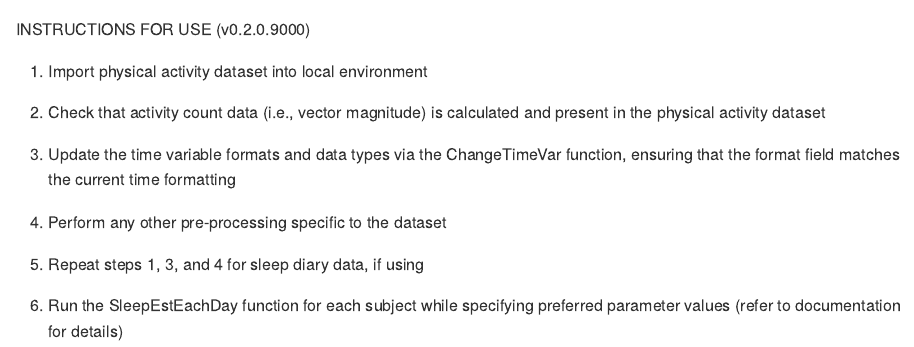
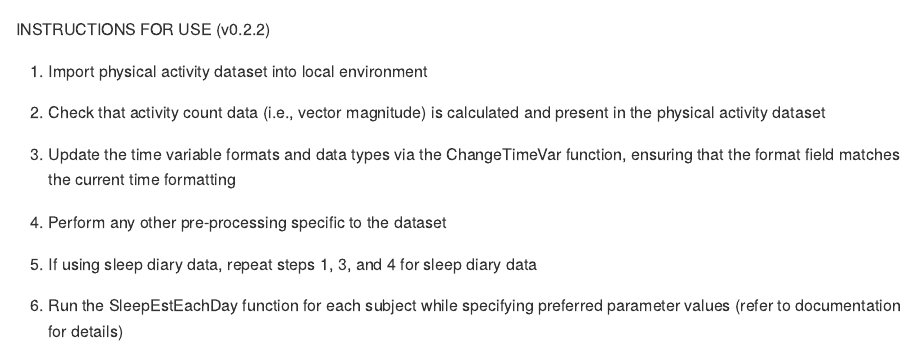
Before and after one commit to muschellij2/ActiSleep, an R Markdown document (README.Rmd): the page in a window 1100 px wide, from its top. Rendered offline with R 4.5, knitr and Pandoc, with nearby package versions.

Commit message:
Update README

````diff
--- a/README.Rmd
+++ b/README.Rmd
@@ -12,7 +12,7 @@ knitr::opts_chunk$set(
 )
 ```
 
-INSTRUCTIONS FOR USE (v0.2.0.9000)
+INSTRUCTIONS FOR USE (v0.2.2)
 
 1. Import physical activity dataset into local environment
 
@@ -22,6 +22,6 @@ INSTRUCTIONS FOR USE (v0.2.0.9000)
 
 4. Perform any other pre-processing specific to the dataset
 
-5. Repeat steps 1, 3, and 4 for sleep diary data, if using
+5. If using sleep diary data, repeat steps 1, 3, and 4 for sleep diary data
 
 6. Run the SleepEstEachDay function for each subject while specifying preferred parameter values (refer to documentation for details)
````
Also changed, not shown: 1 other file.
